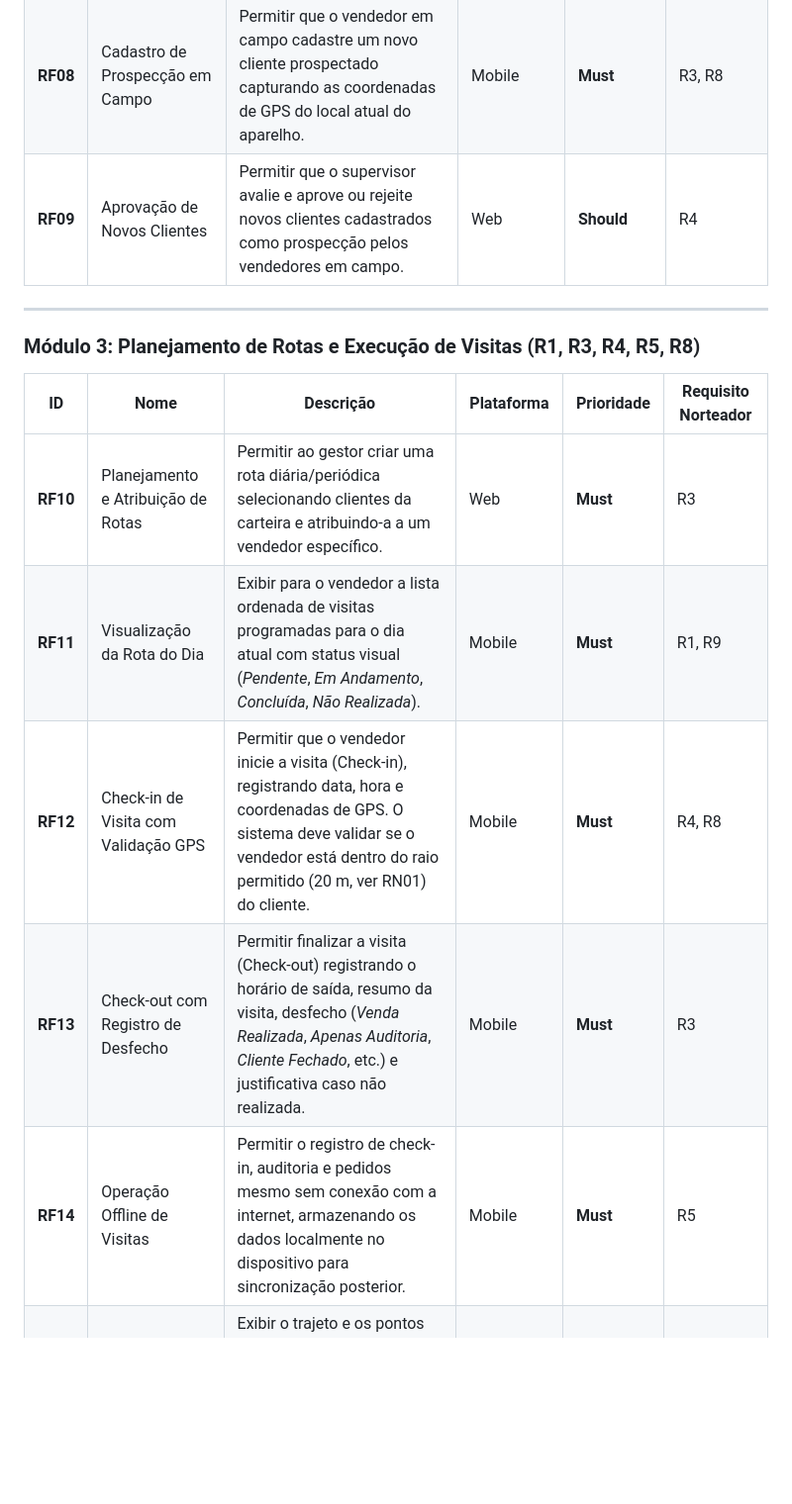
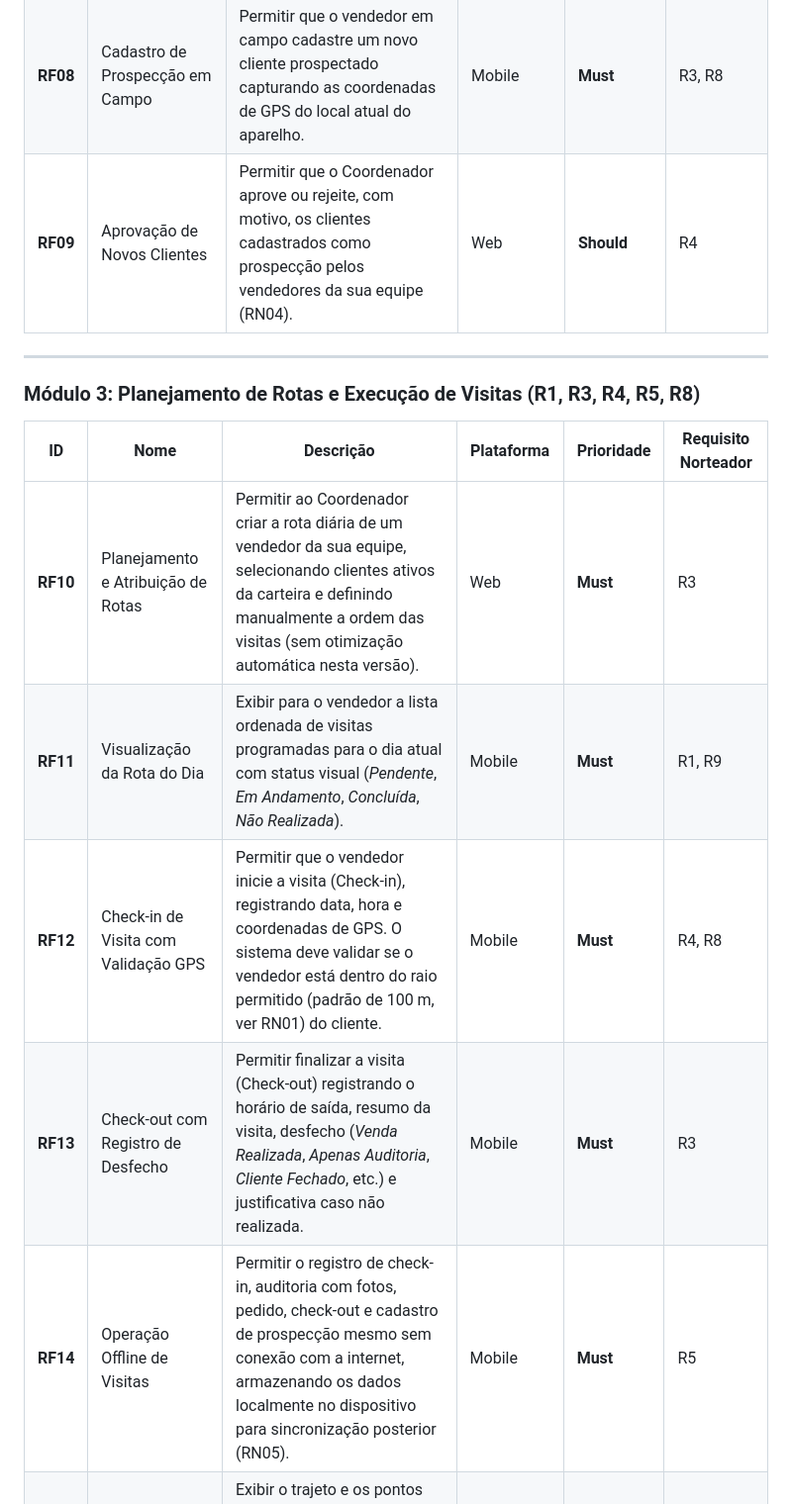
Before and after one commit to doneres/projeto-integrador-2026.2, a Markdown page: docs/02-requisitos/funcionais.md, the part around one of its changes. Shown at 99% size. Rendered like a GitHub page; blank space fills up the shorter version.

```diff
--- a/docs/02-requisitos/funcionais.md
+++ b/docs/02-requisitos/funcionais.md
@@ -36,7 +36,7 @@ Este documento especifica os Requisitos Funcionais (RF) do sistema **AXIS (Accou
 | **RF06** | Busca e Filtros de Clientes | Permitir listagem de clientes com pesquisa por nome/CNPJ e filtros por região/bairro, status (ativo/inativo) e tipo (carteira/prospecção). | Web / Mobile | **Must** | R9 |
 | **RF07** | Autocompletar Endereço por CEP | Integrar com serviço externo de consulta de CEP (ViaCEP / BrasilAPI) para preenchimento automático do logradouro, bairro, cidade e UF durante o cadastro. | Web / Mobile | **Should** | R7 |
 | **RF08** | Cadastro de Prospecção em Campo | Permitir que o vendedor em campo cadastre um novo cliente prospectado capturando as coordenadas de GPS do local atual do aparelho. | Mobile | **Must** | R3, R8 |
-| **RF09** | Aprovação de Novos Clientes | Permitir que o supervisor avalie e aprove ou rejeite novos clientes cadastrados como prospecção pelos vendedores em campo. | Web | **Should** | R4 |
+| **RF09** | Aprovação de Novos Clientes | Permitir que o Coordenador aprove ou rejeite, com motivo, os clientes cadastrados como prospecção pelos vendedores da sua equipe (RN04). | Web | **Should** | R4 |
 
 ---
 
@@ -44,11 +44,11 @@ Este documento especifica os Requisitos Funcionais (RF) do sistema **AXIS (Accou
 
 | ID | Nome | Descrição | Plataforma | Prioridade | Requisito Norteador |
 |---|---|---|---|---|---|
-| **RF10** | Planejamento e Atribuição de Rotas | Permitir ao gestor criar uma rota diária/periódica selecionando clientes da carteira e atribuindo-a a um vendedor específico. | Web | **Must** | R3 |
+| **RF10** | Planejamento e Atribuição de Rotas | Permitir ao Coordenador criar a rota diária de um vendedor da sua equipe, selecionando clientes ativos da carteira e definindo manualmente a ordem das visitas (sem otimização automática nesta versão). | Web | **Must** | R3 |
 | **RF11** | Visualização da Rota do Dia | Exibir para o vendedor a lista ordenada de visitas programadas para o dia atual com status visual (*Pendente*, *Em Andamento*, *Concluída*, *Não Realizada*). | Mobile | **Must** | R1, R9 |
-| **RF12** | Check-in de Visita com Validação GPS | Permitir que o vendedor inicie a visita (Check-in), registrando data, hora e coordenadas de GPS. O sistema deve validar se o vendedor está dentro do raio permitido (20 m, ver RN01) do cliente. | Mobile | **Must** | R4, R8 |
+| **RF12** | Check-in de Visita com Validação GPS | Permitir que o vendedor inicie a visita (Check-in), registrando data, hora e coordenadas de GPS. O sistema deve validar se o vendedor está dentro do raio permitido (padrão de 100 m, ver RN01) do cliente. | Mobile | **Must** | R4, R8 |
 | **RF13** | Check-out com Registro de Desfecho | Permitir finalizar a visita (Check-out) registrando o horário de saída, resumo da visita, desfecho (*Venda Realizada*, *Apenas Auditoria*, *Cliente Fechado*, etc.) e justificativa caso não realizada. | Mobile | **Must** | R3 |
-| **RF14** | Operação Offline de Visitas | Permitir o registro de check-in, auditoria e pedidos mesmo sem conexão com a internet, armazenando os dados localmente no dispositivo para sincronização posterior. | Mobile | **Must** | R5 |
+| **RF14** | Operação Offline de Visitas | Permitir o registro de check-in, auditoria com fotos, pedido, check-out e cadastro de prospecção mesmo sem conexão com a internet, armazenando os dados localmente no dispositivo para sincronização posterior (RN05). | Mobile | **Must** | R5 |
 | **RF15** | Visualização de Rota no Mapa | Exibir o trajeto e os pontos de visitação do dia sobre um mapa interativo utilizando serviço externo de mapas (Google Maps / Mapbox / OpenStreetMap). | Web / Mobile | **Should** | R7 |
 
 ---
```
Also changed, not shown: other parts of docs/02-requisitos/funcionais.md (+3 -3 lines), docs/02-requisitos/README.md (+36 -19 lines).
